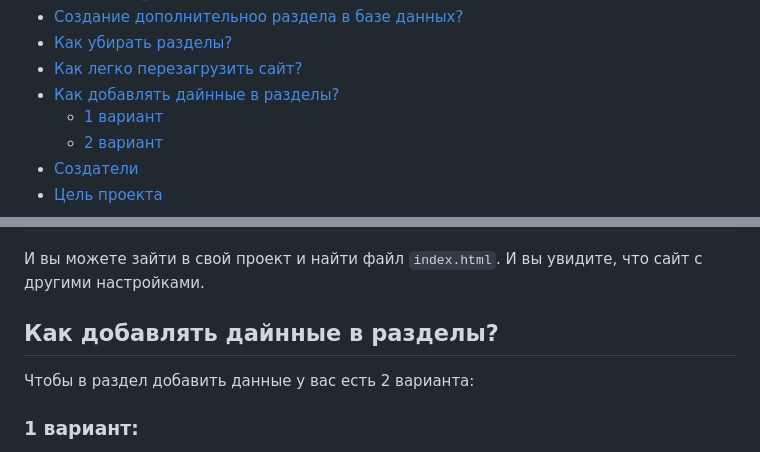
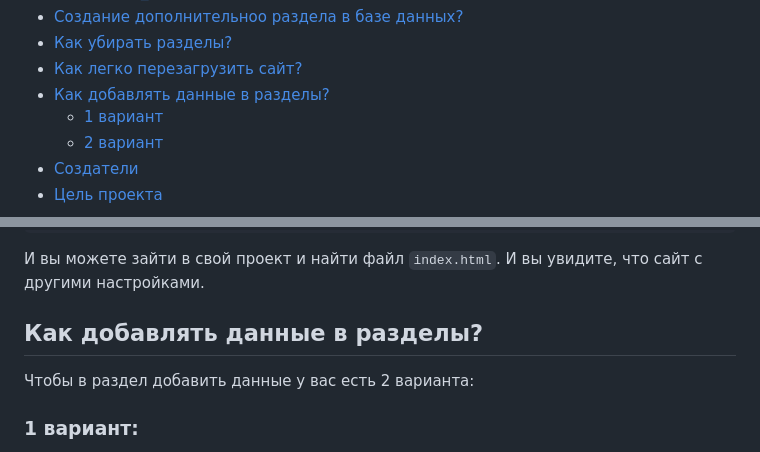
Before and after one commit to NadyaD2011/Create_random_pers, a Markdown page: README.md, 2 parts joined by grey strips. Rendered like a GitHub page.

```diff
--- a/README.md
+++ b/README.md
@@ -15,7 +15,7 @@
 * [Создание дополнительноо раздела в базе данных?](#создание-дополнительноо-раздела-в-базе-данных)
 * [Как убирать разделы?](#как-убирать-разделы)
 * [Как легко перезагрузить сайт?](#как-легко-перезагрузить-сайт)
-* [Как добавлять дайнные в разделы?](#как-добавлять-дайнные-в-разделы)
+* [Как добавлять данные в разделы?](#как-добавлять-данные-в-разделы)
    * [1 вариант](#1-вариант)
    * [2 вариант](#2-вариант)
 * [Cоздатели](#cоздатели)
@@ -380,7 +380,7 @@ C:\Users\User\Desktop\Create_random_pers>
 
 И вы можете зайти в свой проект и найти файл `index.html`. И вы увидите, что сайт с другими настройками.
 
-## Как добавлять дайнные в разделы?
+## Как добавлять данные в разделы?
 
 Чтобы в раздел добавить данные у вас есть 2 варианта:
 
```
